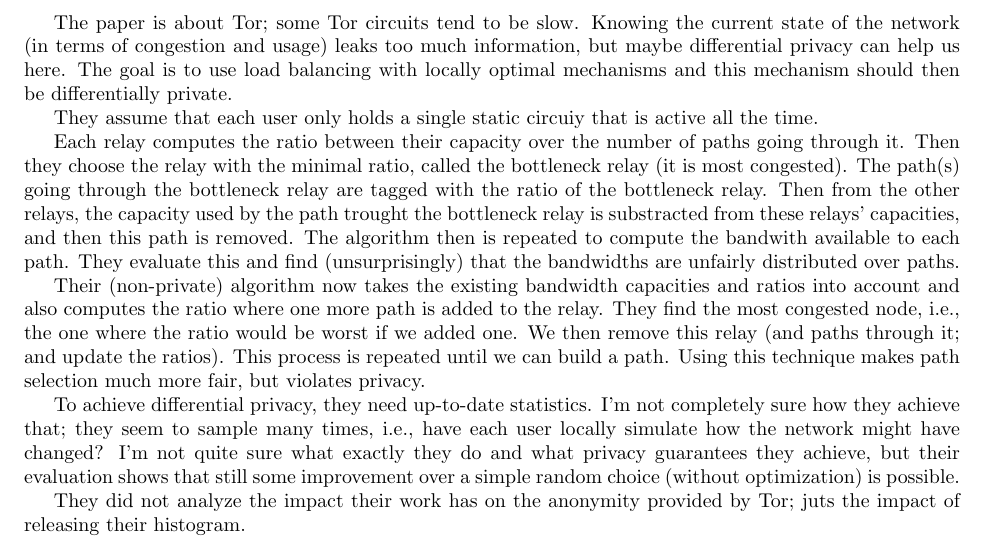
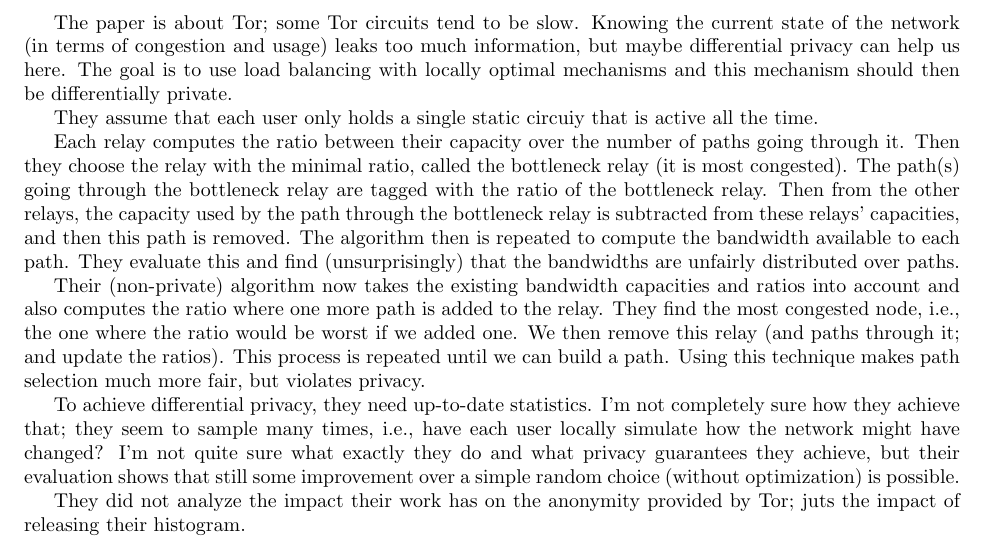
Before and after one commit to sebastianmeiser/CCS-talks, a LaTeX paper (ccs-talks.tex): part of page 3 of 3, cut so that both start at the same text. Compiled offline with pdfLaTeX.

Commit message:
slightly less typos

```diff
--- a/ccs-talks.tex
+++ b/ccs-talks.tex
@@ -141,7 +141,7 @@
 
 They assume that each user only holds a single static circuiy that is active all the time.
 
-Each relay computes the ratio between their capacity over the number of paths going through it. Then they choose the relay with the minimal ratio, called the bottleneck relay (it is most congested). The path(s) going through the bottleneck relay are tagged with the ratio of the bottleneck relay. Then from the other relays, the capacity used by the path trought the bottleneck relay is substracted from these relays' capacities, and then this path is removed. The algorithm then is repeated to compute the bandwith available to each path. They evaluate this and find (unsurprisingly) that the bandwidths are unfairly distributed over paths.
+Each relay computes the ratio between their capacity over the number of paths going through it. Then they choose the relay with the minimal ratio, called the bottleneck relay (it is most congested). The path(s) going through the bottleneck relay are tagged with the ratio of the bottleneck relay. Then from the other relays, the capacity used by the path through the bottleneck relay is subtracted from these relays' capacities, and then this path is removed. The algorithm then is repeated to compute the bandwidth available to each path. They evaluate this and find (unsurprisingly) that the bandwidths are unfairly distributed over paths.
 
 Their (non-private) algorithm now takes the existing bandwidth capacities and ratios into account and also computes the ratio where one more path is added to the relay. They find the most congested node, i.e., the one where the ratio would be worst if we added one. We then remove this relay (and paths through it; and update the ratios). This process is repeated until we can build a path. Using this technique makes path selection much more fair, but violates privacy.
 
```
